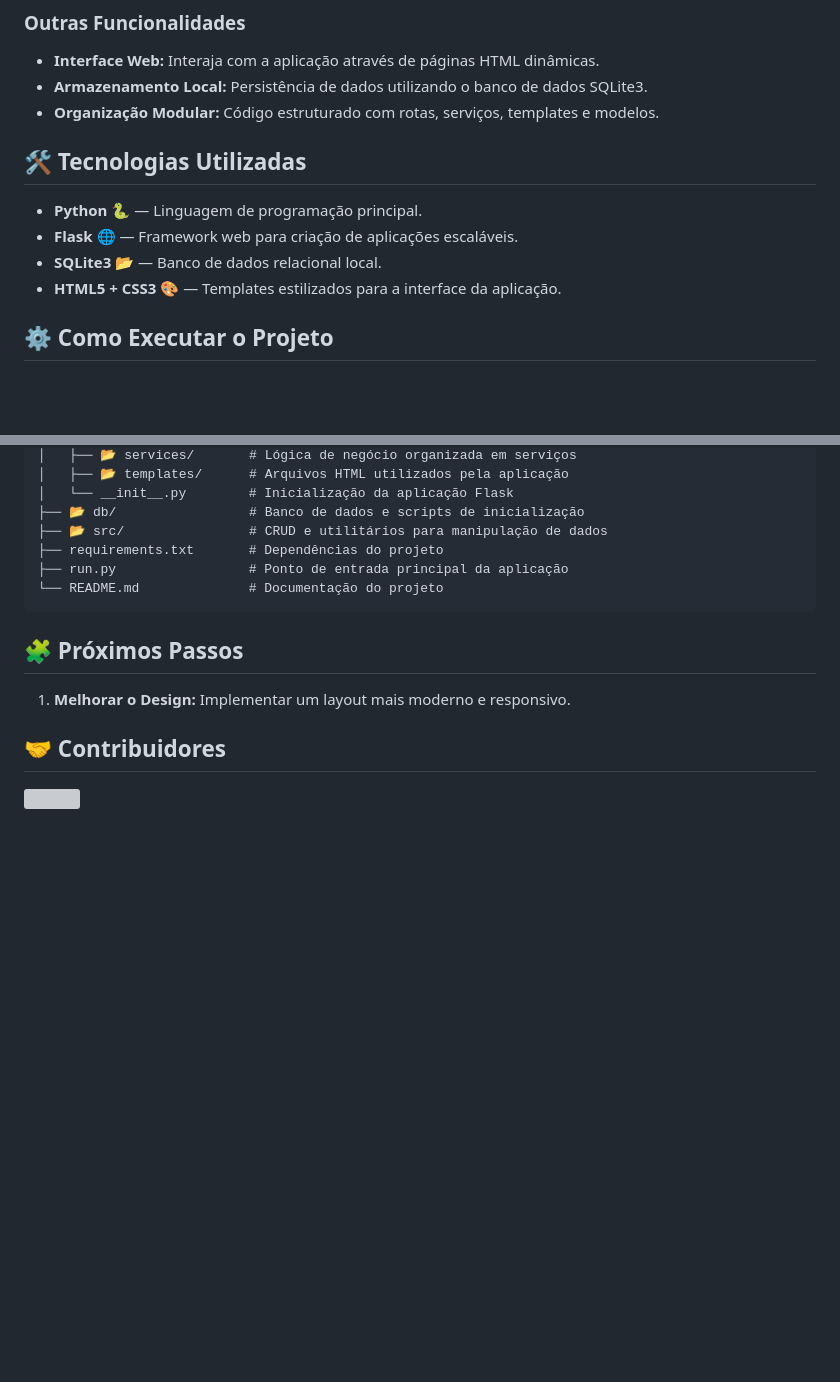
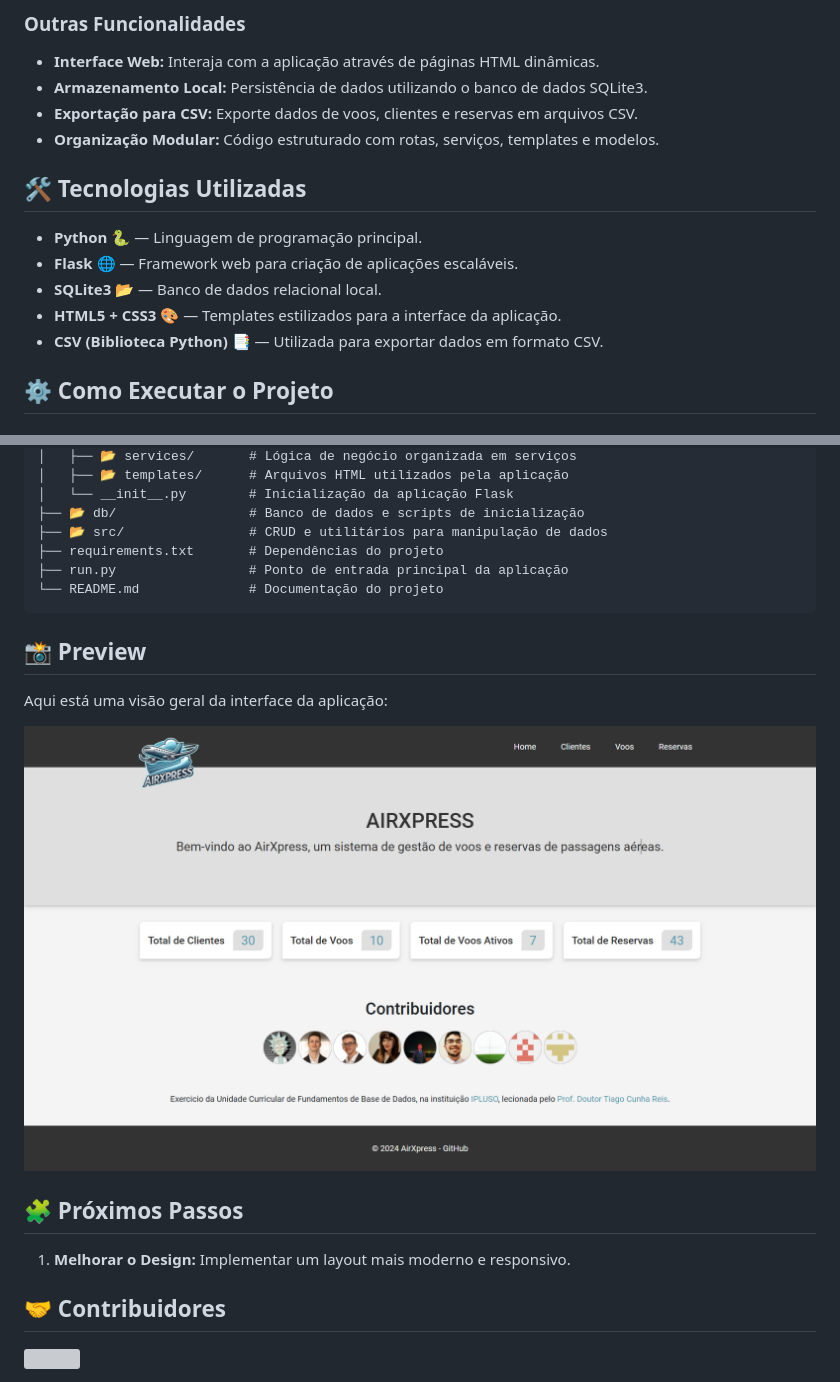
Before and after one commit to Guilh3rme06/AirXpress-IPLUSO, a Markdown page: README.md, 2 parts joined by grey strips. GitHub-like rendering; blank space fills up the shorter version; grey boxes are pictures that could not be loaded.

````diff
--- a/README.md
+++ b/README.md
@@ -33,6 +33,7 @@ O **AirXpress** é uma aplicação web desenvolvida em Python com o framework Fl
 
 - **Interface Web:** Interaja com a aplicação através de páginas HTML dinâmicas.
 - **Armazenamento Local:** Persistência de dados utilizando o banco de dados SQLite3.
+- **Exportação para CSV:** Exporte dados de voos, clientes e reservas em arquivos CSV.
 - **Organização Modular:** Código estruturado com rotas, serviços, templates e modelos.
 
 ## 🛠️ Tecnologias Utilizadas
@@ -41,6 +42,7 @@ O **AirXpress** é uma aplicação web desenvolvida em Python com o framework Fl
 - **Flask** 🌐 — Framework web para criação de aplicações escaláveis.
 - **SQLite3** 📂 — Banco de dados relacional local.
 - **HTML5 + CSS3** 🎨 — Templates estilizados para a interface da aplicação.
+- **CSV (Biblioteca Python)** 📑 — Utilizada para exportar dados em formato CSV.
 <!--- **JavaScript** ⚡ — Scripts para interatividade e funcionalidades adicionais no front-end. -->
 
 ## ⚙️ Como Executar o Projeto
@@ -100,6 +102,12 @@ A aplicação estará disponível em: [http://127.0.0.1:5000](http://127.0.0.1:5
 └── README.md              # Documentação do projeto
 ```
 
+## 📸 Preview
+
+Aqui está uma visão geral da interface da aplicação:
+
+![AirXpress Preview](app/assets/img/preview.png)
+
 ## 🧩 Próximos Passos
 
 1. **Melhorar o Design:** Implementar um layout mais moderno e responsivo.
````
